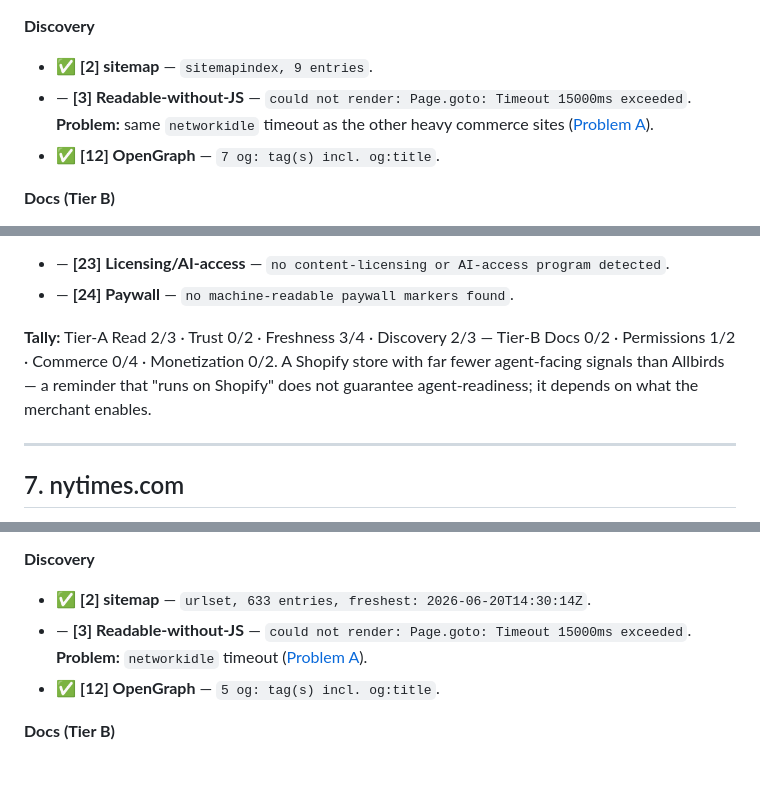
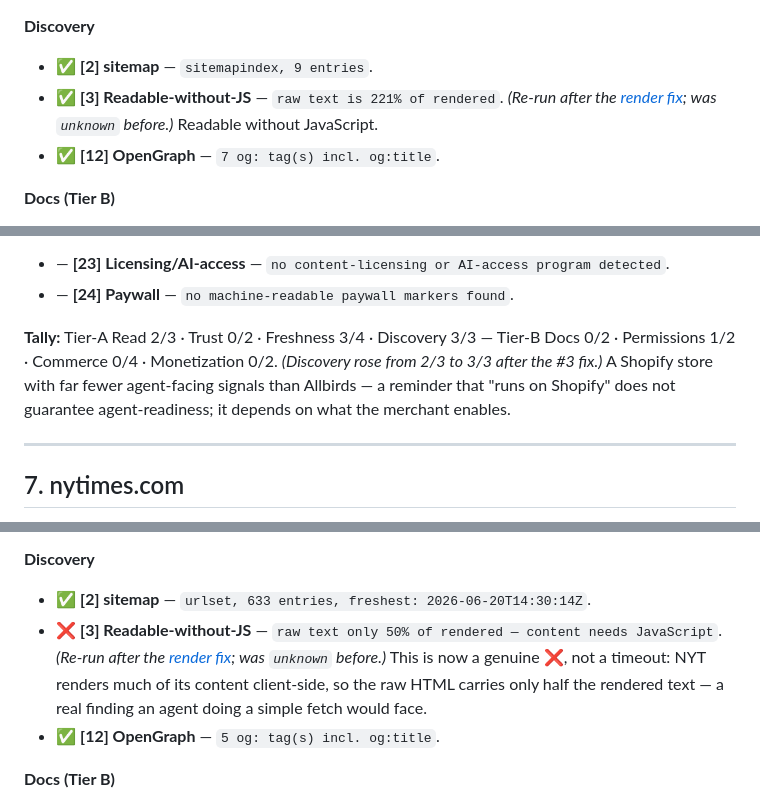
Before and after one commit to az9713/agent-readiness-auditor, a Markdown page: docs/examples/full-audit-log.md, 3 parts joined by grey strips. GitHub-like rendering; blank space fills up the shorter version.

```diff
--- a/docs/examples/full-audit-log.md
+++ b/docs/examples/full-audit-log.md
@@ -278,7 +278,7 @@ Sites are listed in the order they were tested.
 
 **Discovery**
 - ✅ **[2] sitemap** — `sitemapindex, 9 entries`.
-- — **[3] Readable-without-JS** — `could not render: Page.goto: Timeout 15000ms exceeded`. **Problem:** same `networkidle` timeout as the other heavy commerce sites ([Problem A](#problem-a-the-3-readable-without-javascript-timeout)).
+- ✅ **[3] Readable-without-JS** — `raw text is 221% of rendered`. *(Re-run after the [render fix](#problem-a-the-3-render-timeout-now-fixed); was `unknown` before.)* Readable without JavaScript.
 - ✅ **[12] OpenGraph** — `7 og: tag(s) incl. og:title`.
 
 **Docs (Tier B)**
@@ -299,7 +299,7 @@ Sites are listed in the order they were tested.
 - — **[23] Licensing/AI-access** — `no content-licensing or AI-access program detected`.
 - — **[24] Paywall** — `no machine-readable paywall markers found`.
 
-**Tally:** Tier-A Read 2/3 · Trust 0/2 · Freshness 3/4 · Discovery 2/3 — Tier-B Docs 0/2 · Permissions 1/2 · Commerce 0/4 · Monetization 0/2. A Shopify store with far fewer agent-facing signals than Allbirds — a reminder that "runs on Shopify" does not guarantee agent-readiness; it depends on what the merchant enables.
+**Tally:** Tier-A Read 2/3 · Trust 0/2 · Freshness 3/4 · Discovery 3/3 — Tier-B Docs 0/2 · Permissions 1/2 · Commerce 0/4 · Monetization 0/2. *(Discovery rose from 2/3 to 3/3 after the #3 fix.)* A Shopify store with far fewer agent-facing signals than Allbirds — a reminder that "runs on Shopify" does not guarantee agent-readiness; it depends on what the merchant enables.
 
 ---
 
@@ -324,7 +324,7 @@ Sites are listed in the order they were tested.
 
 **Discovery**
 - ✅ **[2] sitemap** — `urlset, 633 entries, freshest: 2026-06-20T14:30:14Z`.
-- — **[3] Readable-without-JS** — `could not render: Page.goto: Timeout 15000ms exceeded`. **Problem:** `networkidle` timeout ([Problem A](#problem-a-the-3-readable-without-javascript-timeout)).
+- ❌ **[3] Readable-without-JS** — `raw text only 50% of rendered — content needs JavaScript`. *(Re-run after the [render fix](#problem-a-the-3-render-timeout-now-fixed); was `unknown` before.)* This is now a genuine ❌, not a timeout: NYT renders much of its content client-side, so the raw HTML carries only half the rendered text — a real finding an agent doing a simple fetch would face.
 - ✅ **[12] OpenGraph** — `5 og: tag(s) incl. og:title`.
 
 **Docs (Tier B)**
```
Also changed, not shown: other parts of docs/examples/full-audit-log.md (+28 -15 lines).
